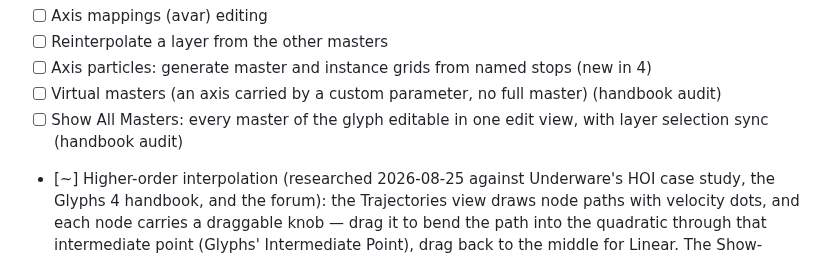
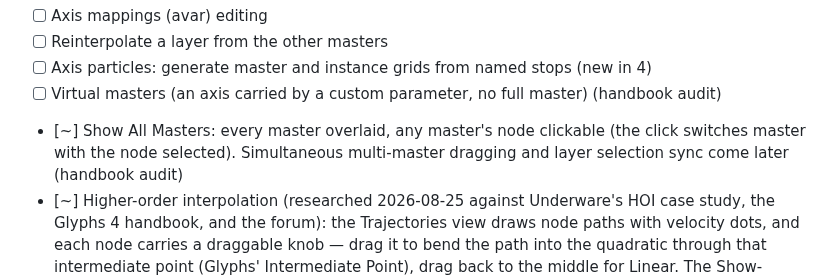
Before and after one commit to eliheuer/runebender-gpui, a Markdown page: GLYPHS4.md, the part around the change. Drawn GitHub-style.

Commit message:
GLYPHS4.md: Show All Masters landed

```diff
--- a/GLYPHS4.md
+++ b/GLYPHS4.md
@@ -148,8 +148,10 @@ Deliberate non-goals are in the last section.
       named stops (new in 4)
 - [ ] Virtual masters (an axis carried by a custom parameter,
       no full master) (handbook audit)
-- [ ] Show All Masters: every master of the glyph editable in
-      one edit view, with layer selection sync (handbook audit)
+- [~] Show All Masters: every master overlaid, any master's node
+      clickable (the click switches master with the node
+      selected). Simultaneous multi-master dragging and layer
+      selection sync come later (handbook audit)
 - [~] Higher-order interpolation (researched 2026-08-25 against
       Underware's HOI case study, the Glyphs 4 handbook, and the
       forum): the Trajectories view draws node paths with
```
